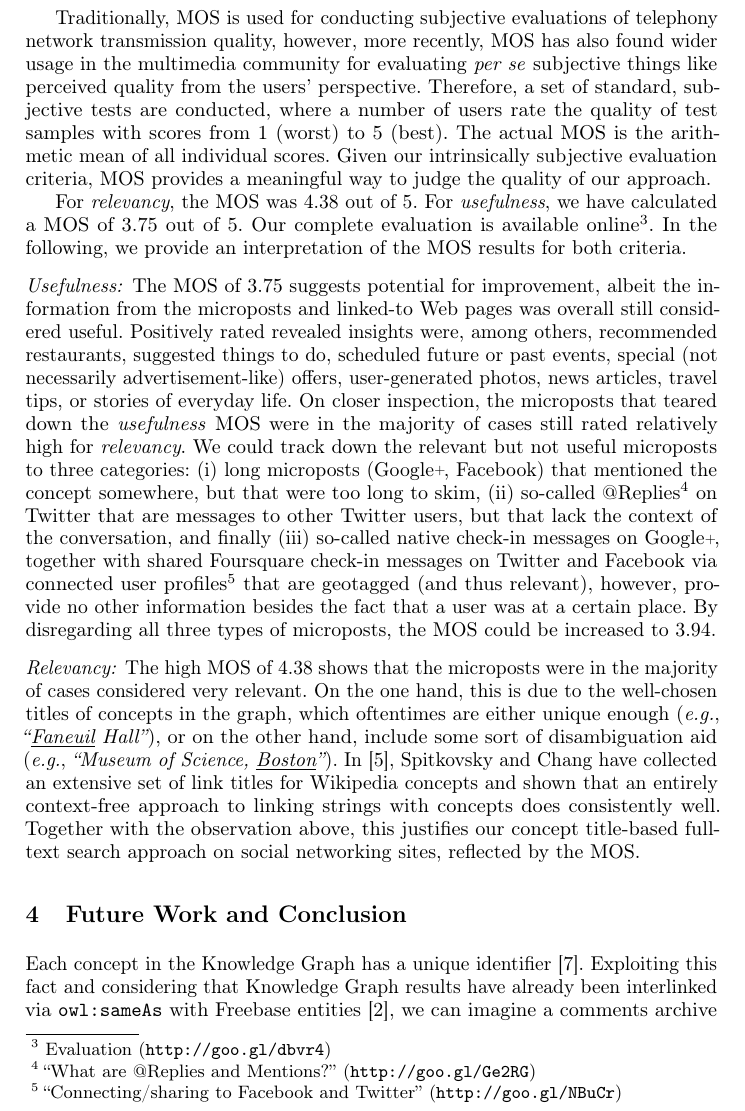
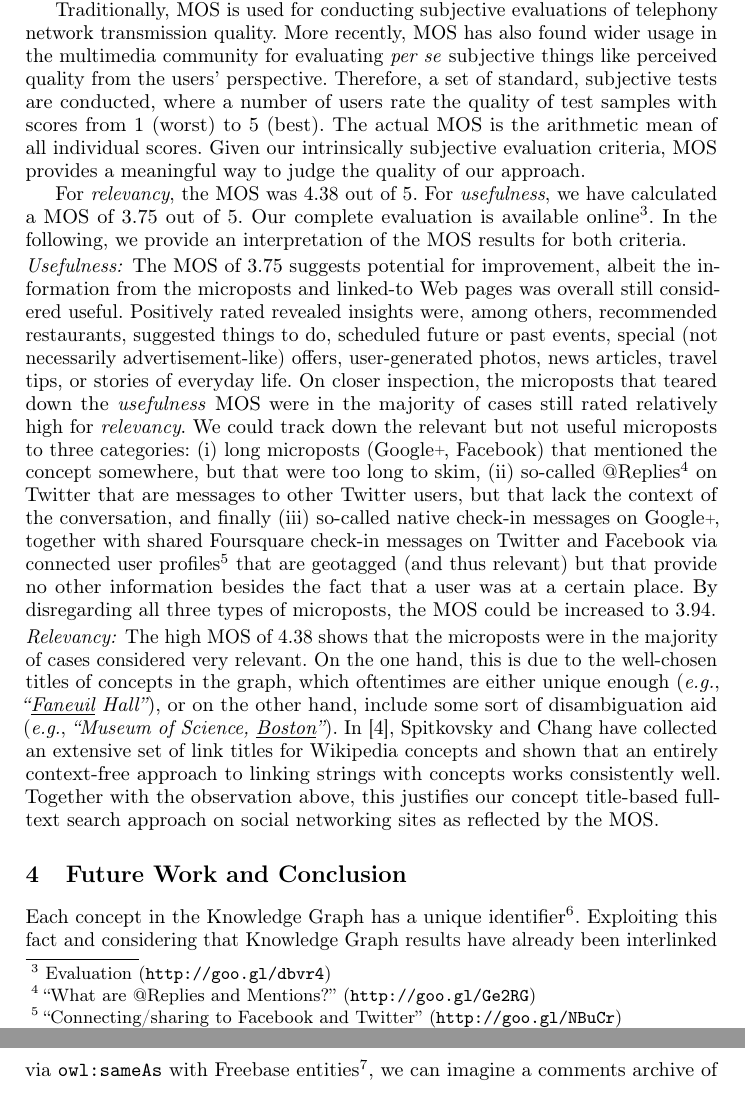
Before and after one commit to tomayac/iswc2012, a LaTeX paper (demo/iswc2012.tex): part of page 3 of 4 before the commit and two parts of pages 3 and 4 of 4 after it, the two joined at a grey line, cut so that both start at the same text. Compiled offline with pdfLaTeX.

Commit message:
Minor rephrasing in the camera ready version. Refuse to consider mail to mailing list as "reference" :-)

```diff
--- a/demo/iswc2012.tex
+++ b/demo/iswc2012.tex
@@ -148,8 +168,7 @@ a~link to a~recent news article about a~celebrity type entity.
 We have calculated the Mean~Opinion Score (MOS)~\cite{mos1998} for both criteria.
 
 Traditionally, MOS is used for conducting subjective evaluations
-of telephony network transmission quality,
-however, more recently, MOS has also found wider usage in the multimedia community
+of telephony network transmission quality. More recently, MOS has also found wider usage in the multimedia community
 for evaluating \emph{per se} subjective things
 like perceived quality from the users' perspective.
 Therefore, a~set of standard, subjective tests are conducted,
@@ -164,7 +183,7 @@ For \emph{usefulness}, we have calculated a~MOS of 3.75 out of 5.
 Our complete evaluation is available online\footnote{Evaluation (\url{http://goo.gl/dbvr4})}.
 In the following, we provide an interpretation of the MOS results for both criteria.
 
-\vspace{-0.5em}
+\vspace{-0.7em}
 \paragraph{Usefulness:}
 The MOS of 3.75 suggests potential for improvement,
 albeit the information from the microposts and linked-to Web pages
@@ -185,11 +204,10 @@ but that lack the context of the conversation, and finally
 (iii) so-called native check-in messages on \googleplus,
 together with shared Foursquare check-in messages on Twitter and Facebook
 via connected user profiles\footnote{``Connecting/sharing to Facebook and Twitter'' (\url{http://goo.gl/NBuCr})}
-that are geotagged (and thus relevant), however,
-provide no other information besides the fact that a~user was at a~certain place.
+that are geotagged (and thus relevant) but that provide no other information besides the fact that a~user was at a~certain place.
 By disregarding all three types of microposts, the MOS could be increased to 3.94.
 
-\vspace{-0.5em}
+\vspace{-0.7em}
 \paragraph{Relevancy:} \label{sec:relevancy}
 The high MOS of 4.38 shows that the microposts
 were in the majority of cases considered very relevant.
@@ -200,16 +218,20 @@ or on the other hand, include some sort of disambiguation aid
 In~\cite{spitkovsky2012}, Spitkovsky and Chang have collected
 an extensive set of link titles for Wikipedia concepts
 and shown that an entirely context-free approach
-to linking strings with concepts does consistently well.
+to linking strings with concepts works consistently well.
 Together with the observation above, this justifies
-our concept title-based full-text search approach on social networking sites,
+our concept title-based full-text search approach on social networking sites as
 reflected by the MOS.
 
+%%%%%%%%%%%%%%%%%%%%%%%%%%%%%%%%%%%%%%%
+%%%  4. Future Work and Conclusion  %%%
+%%%%%%%%%%%%%%%%%%%%%%%%%%%%%%%%%%%%%%%
+
 \section{Future Work and Conclusion}
-Each concept in the Knowledge Graph has a~unique identifier~\cite{thalhammer2012}.
+Each concept in the Knowledge Graph has a~unique identifier\footnote{\url{http://lists.w3.org/Archives/Public/semantic-web/2012Jun/0028.html}}.
 Exploiting this fact and considering that Knowledge Graph results
 have already been interlinked via \texttt{owl:sameAs}
-with Freebase entities~\cite{glaser2012},
+with Freebase entities\footnote{\url{http://lists.w3.org/Archives/Public/semantic-web/2012Jun/0031.html}},
 we can imagine a~comments archive of things people said about real-world entities.
 % The SIOC Ontology~\cite{breslin2005} by Breslin \emph{et al.}
 % provides an ideal vocabulary for such archive,
```
Also changed, not shown: demo/iswc2012.tex (59 more changed lines).
